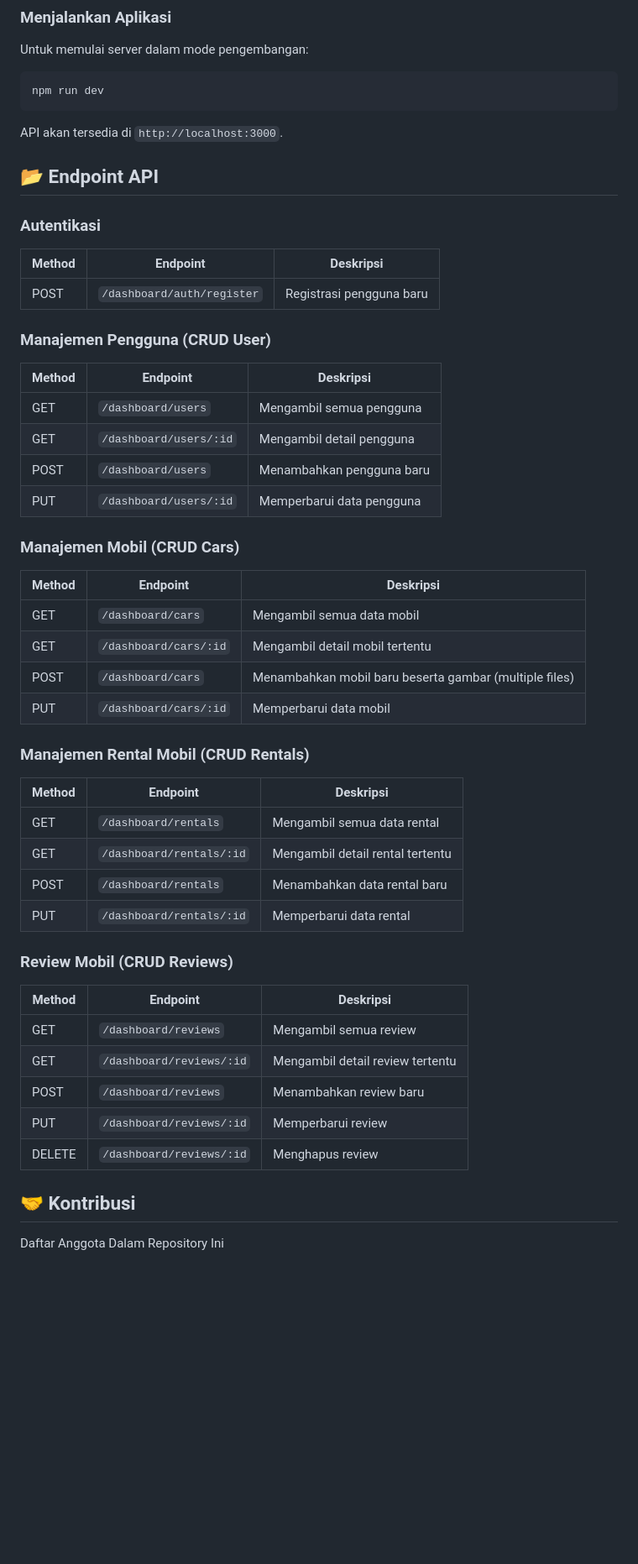
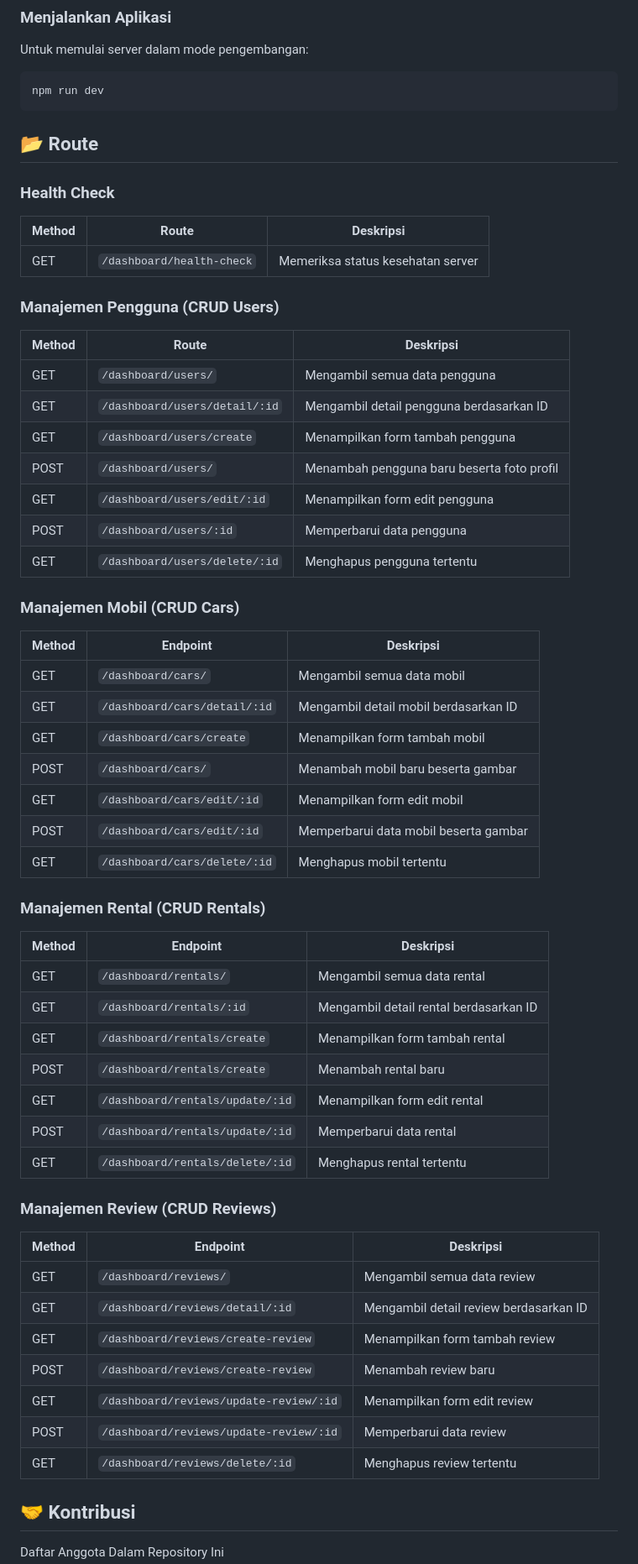
Before and after one commit to JetroSulthan/24001183-km7-jet-backend-crud-ch4, a Markdown page: README.md, the part around the change printed below. Shown: that part at 84% size. Drawn GitHub-style; blank space fills up the shorter version.

Commit message:
docs: update readme

````diff
--- a/README.md
+++ b/README.md
@@ -71,52 +71,62 @@ Untuk memulai server dalam mode pengembangan:
 npm run dev
 ```
 
-API akan tersedia di `http://localhost:3000`.
+## 📂 Route
 
-## 📂 Endpoint API
+### Health Check
 
-### Autentikasi
+| Method | Route                           | Deskripsi                          |
+|--------|---------------------------------|------------------------------------|
+| GET    | `/dashboard/health-check`       | Memeriksa status kesehatan server  |
 
-| Method | Endpoint               | Deskripsi                          |
-|--------|------------------------|------------------------------------|
-| POST   | `/dashboard/auth/register` | Registrasi pengguna baru           |
+### Manajemen Pengguna (CRUD Users)
 
-### Manajemen Pengguna (CRUD User)
-
-| Method | Endpoint               | Deskripsi                          |
-|--------|------------------------|------------------------------------|
-| GET    | `/dashboard/users`         | Mengambil semua pengguna           |
-| GET    | `/dashboard/users/:id`     | Mengambil detail pengguna          |
-| POST   | `/dashboard/users`         | Menambahkan pengguna baru          |
-| PUT    | `/dashboard/users/:id`     | Memperbarui data pengguna          |
+| Method | Route                                     | Deskripsi                          |
+|--------|-------------------------------------------|------------------------------------|
+| GET    | `/dashboard/users/`                      | Mengambil semua data pengguna      |
+| GET    | `/dashboard/users/detail/:id`            | Mengambil detail pengguna berdasarkan ID |
+| GET    | `/dashboard/users/create`                | Menampilkan form tambah pengguna   |
+| POST   | `/dashboard/users/`                      | Menambah pengguna baru beserta foto profil |
+| GET    | `/dashboard/users/edit/:id`              | Menampilkan form edit pengguna     |
+| POST   | `/dashboard/users/:id`                   | Memperbarui data pengguna          |
+| GET    | `/dashboard/users/delete/:id`            | Menghapus pengguna tertentu        |
 
 ### Manajemen Mobil (CRUD Cars)
 
-| Method | Endpoint               | Deskripsi                          |
-|--------|------------------------|------------------------------------|
-| GET    | `/dashboard/cars`          | Mengambil semua data mobil         |
-| GET    | `/dashboard/cars/:id`      | Mengambil detail mobil tertentu    |
-| POST   | `/dashboard/cars`          | Menambahkan mobil baru beserta gambar (multiple files) |
-| PUT    | `/dashboard/cars/:id`      | Memperbarui data mobil             |
+| Method | Endpoint                                 | Deskripsi                          |
+|--------|-------------------------------------------|------------------------------------|
+| GET    | `/dashboard/cars/`                       | Mengambil semua data mobil         |
+| GET    | `/dashboard/cars/detail/:id`             | Mengambil detail mobil berdasarkan ID |
+| GET    | `/dashboard/cars/create`                 | Menampilkan form tambah mobil      |
+| POST   | `/dashboard/cars/`                       | Menambah mobil baru beserta gambar |
+| GET    | `/dashboard/cars/edit/:id`               | Menampilkan form edit mobil        |
+| POST   | `/dashboard/cars/edit/:id`               | Memperbarui data mobil beserta gambar |
+| GET    | `/dashboard/cars/delete/:id`             | Menghapus mobil tertentu           |
 
-### Manajemen Rental Mobil (CRUD Rentals)
+### Manajemen Rental (CRUD Rentals)
 
-| Method | Endpoint               | Deskripsi                          |
-|--------|------------------------|------------------------------------|
-| GET    | `/dashboard/rentals`       | Mengambil semua data rental        |
-| GET    | `/dashboard/rentals/:id`   | Mengambil detail rental tertentu   |
-| POST   | `/dashboard/rentals`       | Menambahkan data rental baru       |
-| PUT    | `/dashboard/rentals/:id`   | Memperbarui data rental            |
+| Method | Endpoint                                 | Deskripsi                          |
+|--------|-------------------------------------------|------------------------------------|
+| GET    | `/dashboard/rentals/`                    | Mengambil semua data rental        |
+| GET    | `/dashboard/rentals/:id`                 | Mengambil detail rental berdasarkan ID |
+| GET    | `/dashboard/rentals/create`              | Menampilkan form tambah rental     |
+| POST   | `/dashboard/rentals/create`              | Menambah rental baru               |
+| GET    | `/dashboard/rentals/update/:id`          | Menampilkan form edit rental       |
+| POST   | `/dashboard/rentals/update/:id`          | Memperbarui data rental            |
+| GET    | `/dashboard/rentals/delete/:id`          | Menghapus rental tertentu          |
 
-### Review Mobil (CRUD Reviews)
+### Manajemen Review (CRUD Reviews)
 
-| Method | Endpoint               | Deskripsi                          |
-|--------|------------------------|------------------------------------|
-| GET    | `/dashboard/reviews`       | Mengambil semua review             |
-| GET    | `/dashboard/reviews/:id`   | Mengambil detail review tertentu   |
-| POST   | `/dashboard/reviews`       | Menambahkan review baru            |
-| PUT    | `/dashboard/reviews/:id`   | Memperbarui review                 |
-| DELETE | `/dashboard/reviews/:id`   | Menghapus review                   |
+| Method | Endpoint                                 | Deskripsi                          |
+|--------|-------------------------------------------|------------------------------------|
+| GET    | `/dashboard/reviews/`                    | Mengambil semua data review        |
+| GET    | `/dashboard/reviews/detail/:id`          | Mengambil detail review berdasarkan ID |
+| GET    | `/dashboard/reviews/create-review`       | Menampilkan form tambah review     |
+| POST   | `/dashboard/reviews/create-review`       | Menambah review baru               |
+| GET    | `/dashboard/reviews/update-review/:id`   | Menampilkan form edit review       |
+| POST   | `/dashboard/reviews/update-review/:id`   | Memperbarui data review            |
+| GET    | `/dashboard/reviews/delete/:id`          | Menghapus review tertentu          |
+
 
 ## 🤝 Kontribusi
 
````
Also changed, not shown: other parts of README.md (+9 -8 lines).
